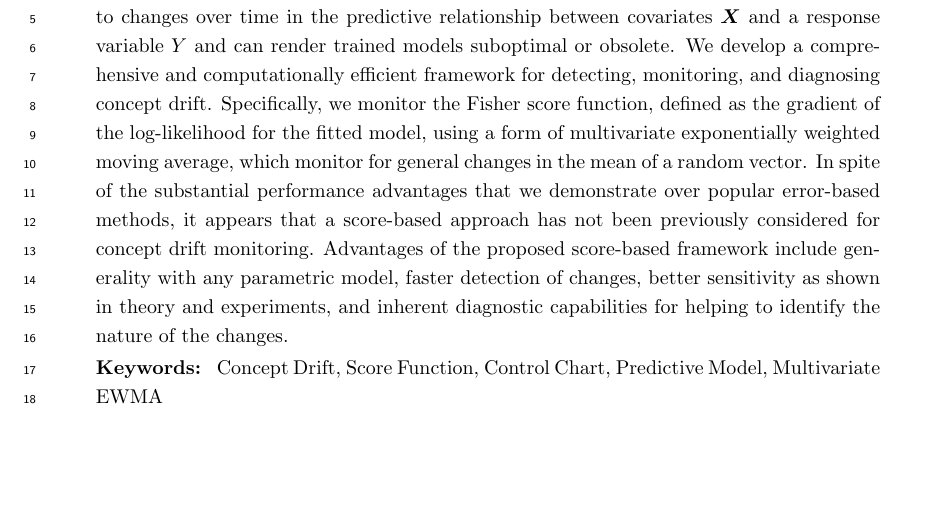
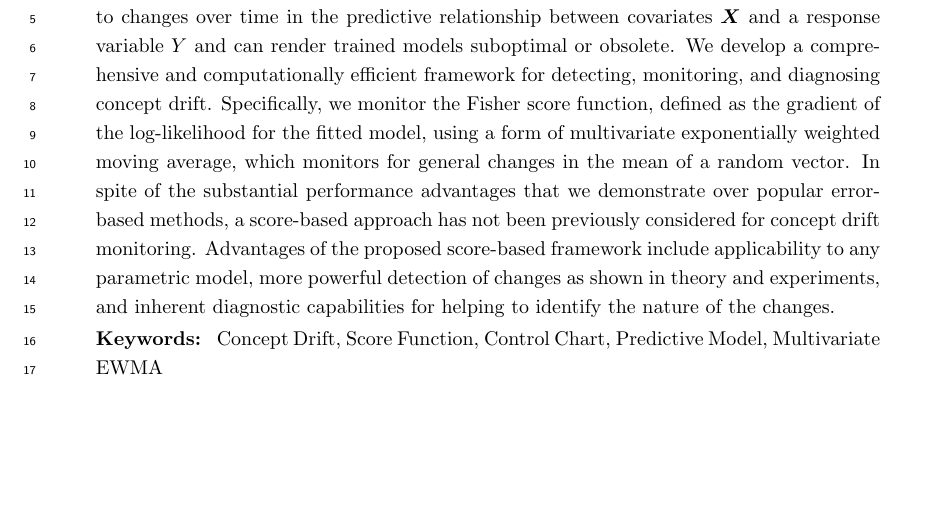
Before and after one commit to kgzhang0801/cd_paper, a LaTeX paper (v16/main_v16.tex): part of page 1 of 49, cut so that both start at the same text. Compiled offline with pdfLaTeX.

Commit message:
Updates from Overleaf

```diff
--- a/v16/main_v16.tex
+++ b/v16/main_v16.tex
@@ -69,7 +69,7 @@
 \begin{abstract}%   <- trailing '%' for backward compatibility of .sty file
 % Supervised learning models are widely adopted in many applications to automate business processes or decision-making. They are also one of the most fundamental classes of models used to achieve other machine learning tasks, such as unsupervised learning and reinforcement learning. Viewing supervised learning from a probabilistic perspective, the set of training data to which the model is fitted is usually assumed to follow a stationary distribution, regardless of when the observations are collected. However, this stationarity assumption is often violated in a phenomenon as known as concept drift, which refers to changes over time in the predictive relationship between covariates $\bm{X}$ and a response variable $Y$ and can render trained models suboptimal or obsolete. In this study, we develop a comprehensive and computationally efficient framework for detecting, monitoring, and diagnosing concept drift. Specifically, we monitor the Fisher score function, defined as the gradient of the log-likelihood for the fitted model, using a form of multivariate exponentially weighted moving average, which was originally designed to monitor for general changes in the mean of a random vector. In spite of the substantial performance advantages that we demonstrate over popular error-based methods, it appears that a score-based approach has not been previously considered for concept drift monitoring. Advantages of the proposed score-based framework include versatility for use with any parametric supervised learning model, faster detection of changes in the predictive relationship, better sensitivity as shown in theory and experiments, and inherent diagnostic capabilities for helping to identify the nature of the changes, which we also develop in this work.
 
-Supervised learning models are one of the most fundamental classes of models. Viewing supervised learning from a probabilistic perspective, the set of training data to which the model is fitted is usually assumed to follow a stationary distribution. However, this stationarity assumption is often violated in a phenomenon called concept drift, which refers to changes over time in the predictive relationship between covariates $\bm{X}$ and a response variable $Y$ and can render trained models suboptimal or obsolete. We develop a comprehensive and computationally efficient framework for detecting, monitoring, and diagnosing concept drift. Specifically, we monitor the Fisher score function, defined as the gradient of the log-likelihood for the fitted model, using a form of multivariate exponentially weighted moving average, which monitor for general changes in the mean of a random vector. In spite of the substantial performance advantages that we demonstrate over popular error-based methods, it appears that a score-based approach has not been previously considered for concept drift monitoring. Advantages of the proposed score-based framework include generality with any parametric model, faster detection of changes, better sensitivity as shown in theory and experiments, and inherent diagnostic capabilities for helping to identify the nature of the changes.
+Supervised learning models are one of the most fundamental classes of models. Viewing supervised learning from a probabilistic perspective, the set of training data to which the model is fitted is usually assumed to follow a stationary distribution. However, this stationarity assumption is often violated in a phenomenon called concept drift, which refers to changes over time in the predictive relationship between covariates $\bm{X}$ and a response variable $Y$ and can render trained models suboptimal or obsolete. We develop a comprehensive and computationally efficient framework for detecting, monitoring, and diagnosing concept drift. Specifically, we monitor the Fisher score function, defined as the gradient of the log-likelihood for the fitted model, using a form of multivariate exponentially weighted moving average, which monitors for general changes in the mean of a random vector. In spite of the substantial performance advantages that we demonstrate over popular error-based methods, a score-based approach has not been previously considered for concept drift monitoring. Advantages of the proposed score-based framework include applicability to any parametric model, more powerful detection of changes as shown in theory and experiments, and inherent diagnostic capabilities for helping to identify the nature of the changes.
 \end{abstract}
 
 \begin{keywords}
```
